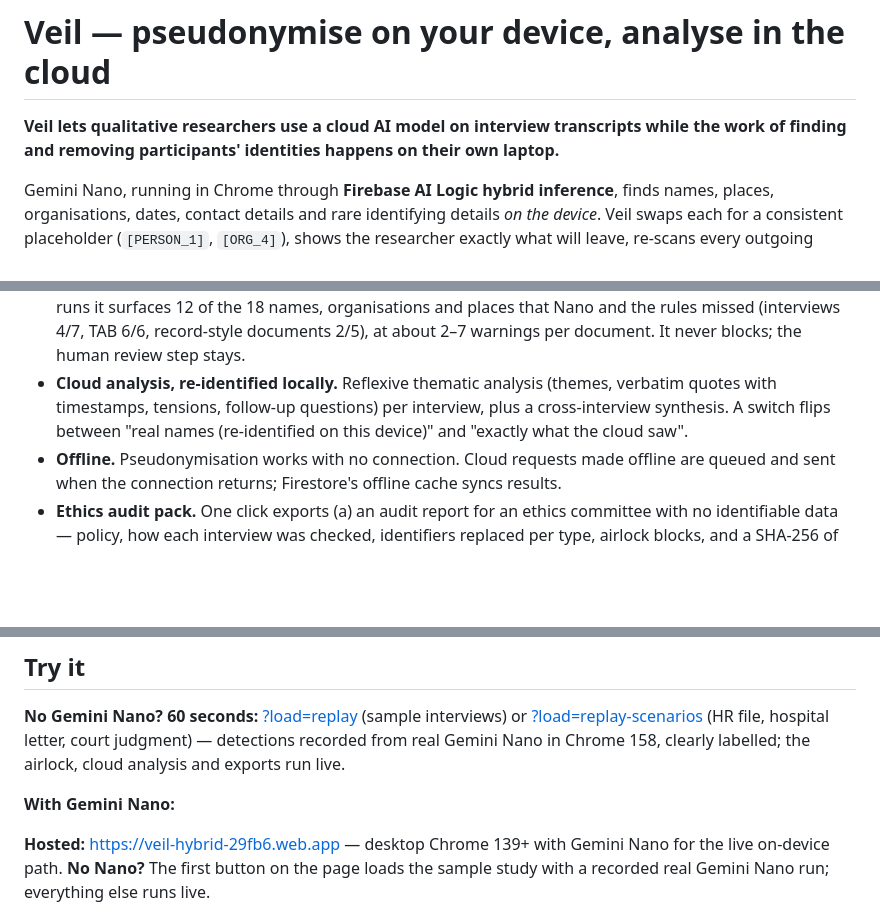
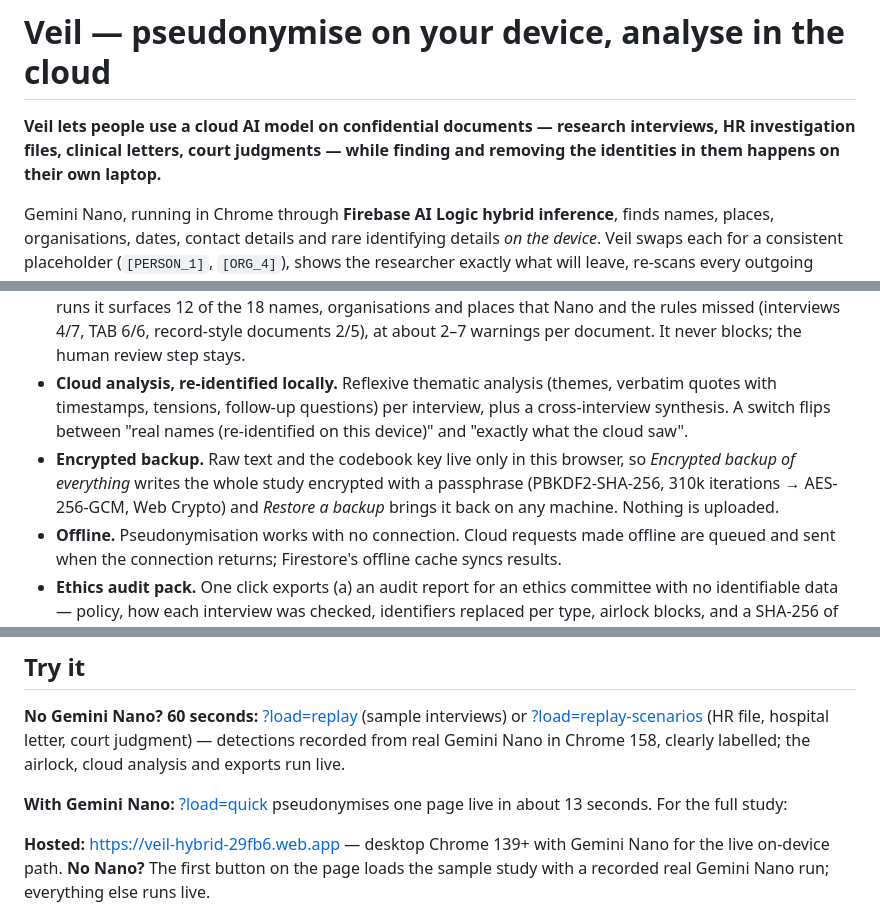
Before and after one commit to waterdoog/veil, a Markdown page: README.md, 3 parts joined by grey strips. Drawn GitHub-style; blank space fills up the shorter version.

```diff
--- a/README.md
+++ b/README.md
@@ -1,6 +1,6 @@
 # Veil — pseudonymise on your device, analyse in the cloud
 
-**Veil lets qualitative researchers use a cloud AI model on interview transcripts while the work of finding and removing participants' identities happens on their own laptop.**
+**Veil lets people use a cloud AI model on confidential documents — research interviews, HR investigation files, clinical letters, court judgments — while finding and removing the identities in them happens on their own laptop.**
 
 Gemini Nano, running in Chrome through **Firebase AI Logic hybrid inference**, finds names, places, organisations, dates, contact details and rare identifying details *on the device*. Veil swaps each for a consistent placeholder (`[PERSON_1]`, `[ORG_4]`), shows the researcher exactly what will leave, re-scans every outgoing payload and blocks it if any known identifier slipped through (and flags name-like text nothing caught), and only then sends the pseudonymised text to cloud Gemini for long-context thematic analysis. The results come back with placeholders, and Veil puts the real names back — on the researcher's screen only.
 
@@ -64,6 +64,7 @@ flowchart LR
 - **Review like a researcher.** Highlights in the raw text; click a highlight to keep that text; select any text to redact it by hand; a codebook table with on/off switches. Merge two placeholders that turn out to be the same person or place. Two policies: *Standard* keeps health details (often the research data itself) and *Strict* removes them too and adds a second on-device pass.
 - **The airlock.** Right before *any* cloud request, Veil re-scans the payload against every codebook value and identifier pattern — including the interview title, which is user-written and often contains a name. One hit and the request is blocked, with a one-click "Redact these". The airlock only knows what was found, so a second, **model-independent** check flags name-like phrases still in the outgoing text that nothing caught ("Keith Holloway", "Northgate Home & Living") as *worth a look*, one click to redact. On our recorded Nano runs it surfaces 12 of the 18 names, organisations and places that Nano and the rules missed (interviews 4/7, TAB 6/6, record-style documents 2/5), at about 2–7 warnings per document. It never blocks; the human review step stays.
 - **Cloud analysis, re-identified locally.** Reflexive thematic analysis (themes, verbatim quotes with timestamps, tensions, follow-up questions) per interview, plus a cross-interview synthesis. A switch flips between "real names (re-identified on this device)" and "exactly what the cloud saw".
+- **Encrypted backup.** Raw text and the codebook key live only in this browser, so *Encrypted backup of everything* writes the whole study encrypted with a passphrase (PBKDF2-SHA-256, 310k iterations → AES-256-GCM, Web Crypto) and *Restore a backup* brings it back on any machine. Nothing is uploaded.
 - **Offline.** Pseudonymisation works with no connection. Cloud requests made offline are queued and sent when the connection returns; Firestore's offline cache syncs results.
 - **Ethics audit pack.** One click exports (a) an audit report for an ethics committee with no identifiable data — policy, how each interview was checked, identifiers replaced per type, airlock blocks, and a SHA-256 of every payload that left the device; (b) a **REFI-QDA project (`.qdpx`)** — pseudonymised transcripts with every cloud-coded quote as a coded selection, validated against the official QDA-XML 1.0 schema — that NVivo, ATLAS.ti, MAXQDA and QDA Miner import, plus the pseudonymised dataset as Markdown and the coded quotes as CSV; (c) the codebook key, behind a warning, for secure storage.
 - **Research questions.** A study's research questions steer the cloud analysis and synthesis — and go through the codebook and airlock, since they often name a site.
@@ -139,7 +140,7 @@ What never touches Firebase or any server: raw transcripts, photos of notes, and
 
 **No Gemini Nano? 60 seconds:** [?load=replay](https://veil-hybrid-29fb6.web.app/?load=replay) (sample interviews) or [?load=replay-scenarios](https://veil-hybrid-29fb6.web.app/?load=replay-scenarios) (HR file, hospital letter, court judgment) — detections recorded from real Gemini Nano in Chrome 158, clearly labelled; the airlock, cloud analysis and exports run live.
 
-**With Gemini Nano:**
+**With Gemini Nano:** [?load=quick](https://veil-hybrid-29fb6.web.app/?load=quick) pseudonymises one page live in about 13 seconds. For the full study:
 
 **Hosted:** https://veil-hybrid-29fb6.web.app — desktop Chrome 139+ with Gemini Nano for the live on-device path. **No Nano?** The first button on the page loads the sample study with a recorded real Gemini Nano run; everything else runs live.
 
```
Also changed, not shown: docs/4-hr-file-on-device.jpg (added), 6 other files.
